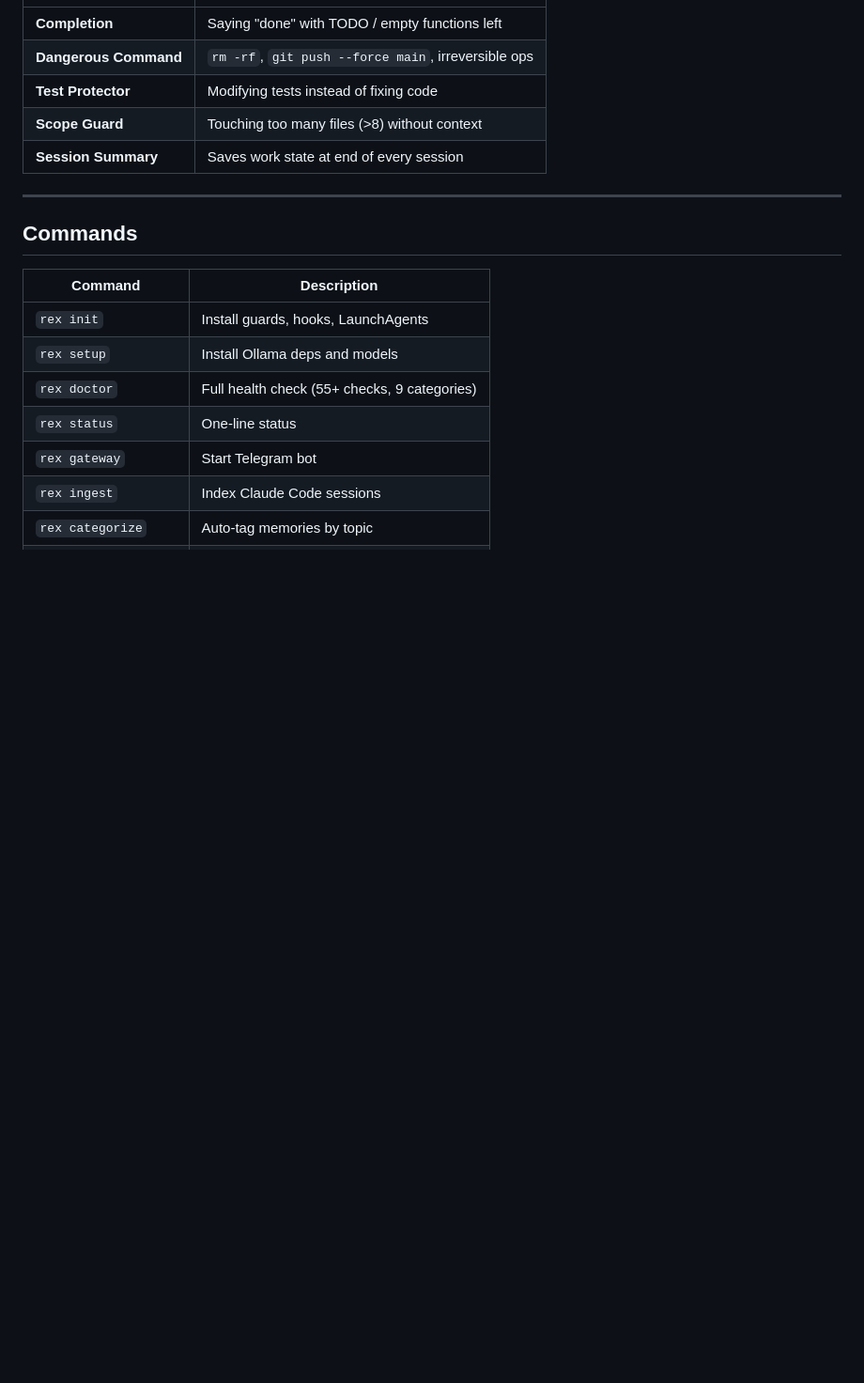
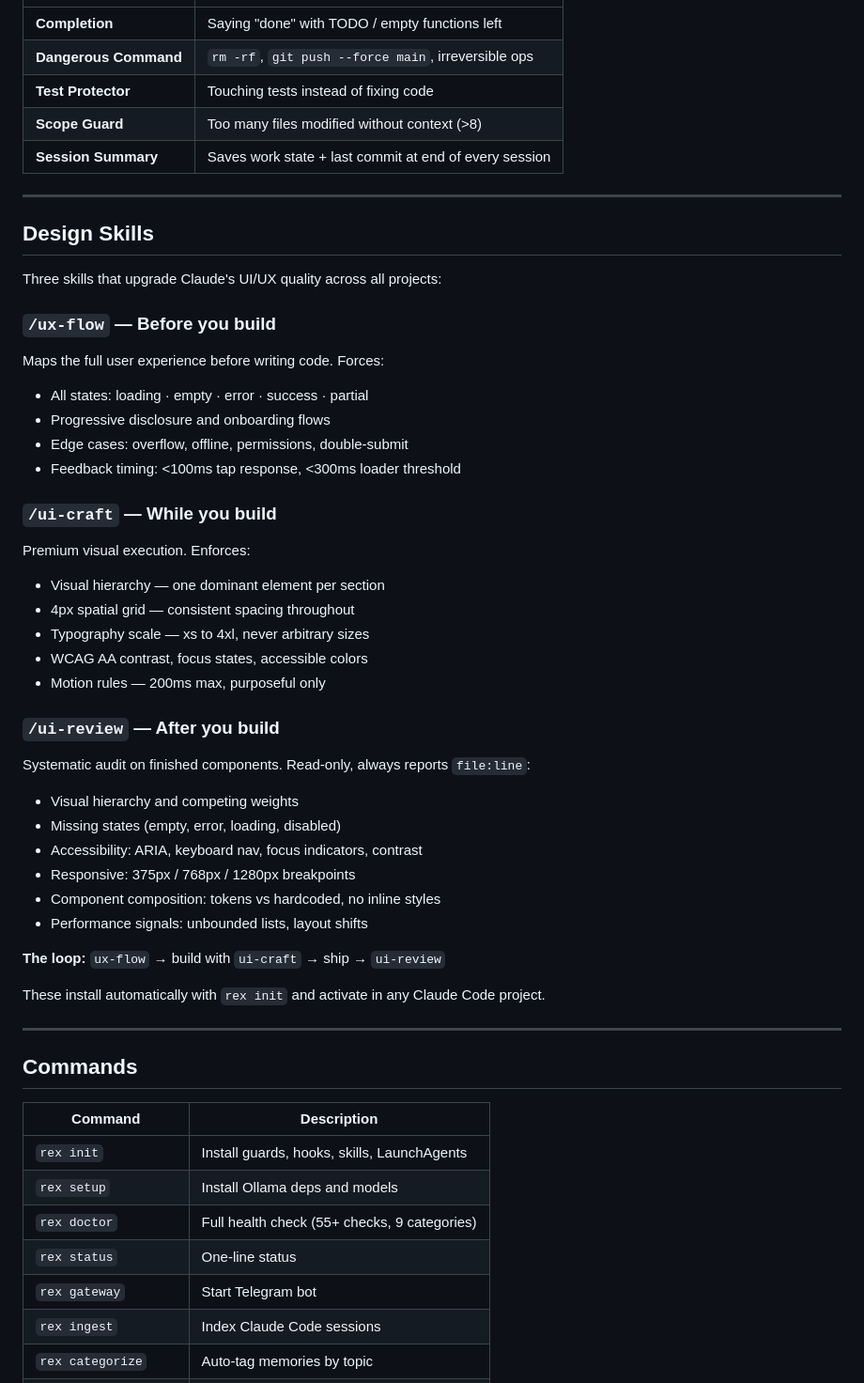
Before and after one commit to Keiy78120/rex, a Markdown page: README.md, the part around one of its changes. Shown at 94% size. Rendered like a GitHub page; blank space fills up the shorter version.

```diff
--- a/README.md
+++ b/README.md
@@ -84,8 +91,42 @@ Automatic checks on every Claude action:
 | **Completion** | Saying "done" with TODO / empty functions left |
 | **Dangerous Command** | `rm -rf`, `git push --force main`, irreversible ops |
-| **Test Protector** | Modifying tests instead of fixing code |
-| **Scope Guard** | Touching too many files (>8) without context |
-| **Session Summary** | Saves work state at end of every session |
+| **Test Protector** | Touching tests instead of fixing code |
+| **Scope Guard** | Too many files modified without context (>8) |
+| **Session Summary** | Saves work state + last commit at end of every session |
+
+---
+
+## Design Skills
+
+Three skills that upgrade Claude's UI/UX quality across all projects:
+
+### `/ux-flow` — Before you build
+Maps the full user experience before writing code. Forces:
+- All states: loading · empty · error · success · partial
+- Progressive disclosure and onboarding flows
+- Edge cases: overflow, offline, permissions, double-submit
+- Feedback timing: <100ms tap response, <300ms loader threshold
+
+### `/ui-craft` — While you build
+Premium visual execution. Enforces:
+- Visual hierarchy — one dominant element per section
+- 4px spatial grid — consistent spacing throughout
+- Typography scale — xs to 4xl, never arbitrary sizes
+- WCAG AA contrast, focus states, accessible colors
+- Motion rules — 200ms max, purposeful only
+
+### `/ui-review` — After you build
+Systematic audit on finished components. Read-only, always reports `file:line`:
+- Visual hierarchy and competing weights
+- Missing states (empty, error, loading, disabled)
+- Accessibility: ARIA, keyboard nav, focus indicators, contrast
+- Responsive: 375px / 768px / 1280px breakpoints
+- Component composition: tokens vs hardcoded, no inline styles
+- Performance signals: unbounded lists, layout shifts
+
+**The loop:** `ux-flow` → build with `ui-craft` → ship → `ui-review`
+
+These install automatically with `rex init` and activate in any Claude Code project.
 
 ---
 
@@ -93,7 +134,7 @@ Automatic checks on every Claude action:
 
 | Command | Description |
 |---------|-------------|
-| `rex init` | Install guards, hooks, LaunchAgents |
+| `rex init` | Install guards, hooks, skills, LaunchAgents |
 | `rex setup` | Install Ollama deps and models |
 | `rex doctor` | Full health check (55+ checks, 9 categories) |
 | `rex status` | One-line status |
```
Also changed, not shown: other parts of README.md (+61 -43 lines).
